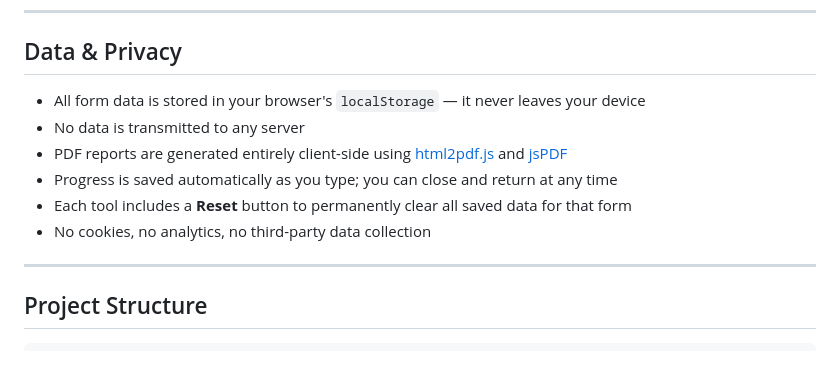
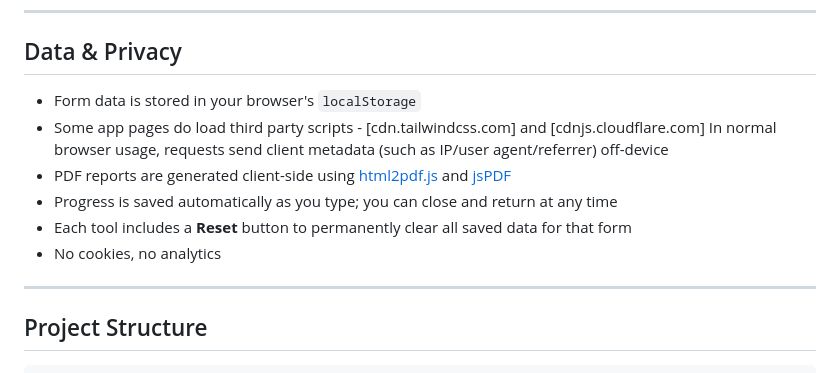
Before and after one commit to 3479578252/PIA, a Markdown page: README.md, the part around the change. Drawn GitHub-style.

Commit message:
Update Data & Privacy section in README
Clarified data storage and privacy practices in README based on CODEX review.

```diff
--- a/README.md
+++ b/README.md
@@ -108,12 +108,12 @@ Each HPP section includes embedded guidance, a compliance rating, and space to r
 
 ## Data & Privacy
 
-- All form data is stored in your browser's `localStorage` — it never leaves your device
-- No data is transmitted to any server
-- PDF reports are generated entirely client-side using [html2pdf.js](https://github.com/eKoopmans/html2pdf.js) and [jsPDF](https://github.com/parallax/jsPDF)
+- Form data is stored in your browser's `localStorage`
+- Some app pages do load third party scripts - [cdn.tailwindcss.com] and [cdnjs.cloudflare.com] In normal browser usage, requests send client metadata (such as IP/user agent/referrer) off-device
+- PDF reports are generated  client-side using [html2pdf.js](https://github.com/eKoopmans/html2pdf.js) and [jsPDF](https://github.com/parallax/jsPDF)
 - Progress is saved automatically as you type; you can close and return at any time
 - Each tool includes a **Reset** button to permanently clear all saved data for that form
-- No cookies, no analytics, no third-party data collection
+- No cookies, no analytics
 
 ---
 
```
